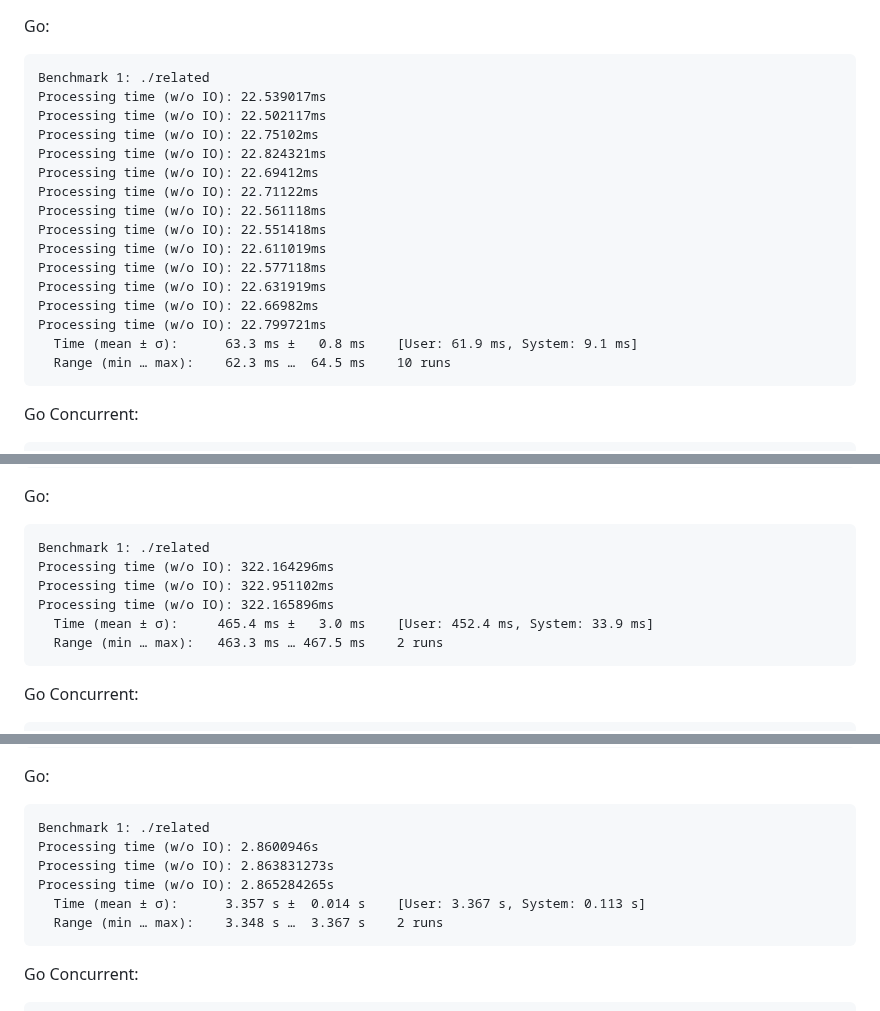
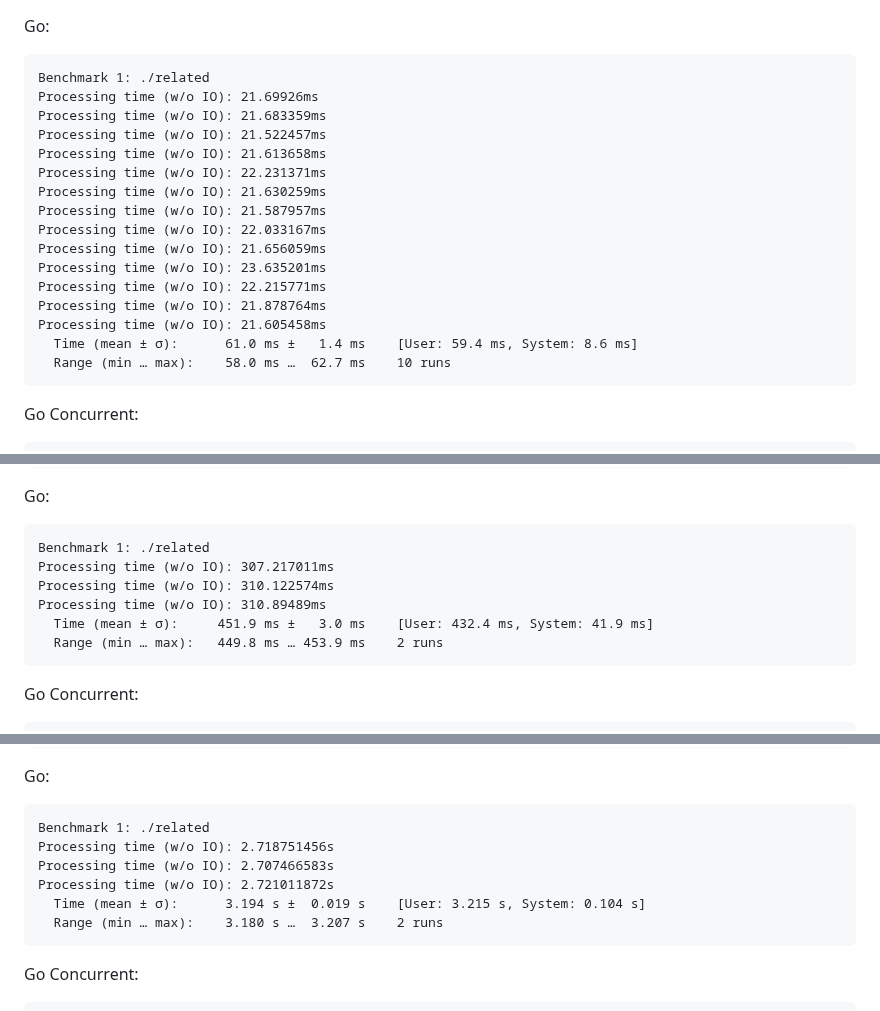
Before and after one commit to jinyus/related_post_gen, a Markdown page: raw_results.md, 3 parts joined by grey strips. GitHub-like rendering.

Commit message:
update results: go jumps to 2nd with flatten slice approach

```diff
--- a/raw_results.md
+++ b/raw_results.md
@@ -1,21 +1,21 @@
 Go:
 
     Benchmark 1: ./related
-    Processing time (w/o IO): 22.539017ms
-    Processing time (w/o IO): 22.502117ms
-    Processing time (w/o IO): 22.75102ms
-    Processing time (w/o IO): 22.824321ms
-    Processing time (w/o IO): 22.69412ms
-    Processing time (w/o IO): 22.71122ms
-    Processing time (w/o IO): 22.561118ms
-    Processing time (w/o IO): 22.551418ms
-    Processing time (w/o IO): 22.611019ms
-    Processing time (w/o IO): 22.577118ms
-    Processing time (w/o IO): 22.631919ms
-    Processing time (w/o IO): 22.66982ms
-    Processing time (w/o IO): 22.799721ms
-      Time (mean ± σ):      63.3 ms ±   0.8 ms    [User: 61.9 ms, System: 9.1 ms]
-      Range (min … max):    62.3 ms …  64.5 ms    10 runs
+    Processing time (w/o IO): 21.69926ms
+    Processing time (w/o IO): 21.683359ms
+    Processing time (w/o IO): 21.522457ms
+    Processing time (w/o IO): 21.613658ms
+    Processing time (w/o IO): 22.231371ms
+    Processing time (w/o IO): 21.630259ms
+    Processing time (w/o IO): 21.587957ms
+    Processing time (w/o IO): 22.033167ms
+    Processing time (w/o IO): 21.656059ms
+    Processing time (w/o IO): 23.635201ms
+    Processing time (w/o IO): 22.215771ms
+    Processing time (w/o IO): 21.878764ms
+    Processing time (w/o IO): 21.605458ms
+      Time (mean ± σ):      61.0 ms ±   1.4 ms    [User: 59.4 ms, System: 8.6 ms]
+      Range (min … max):    58.0 ms …  62.7 ms    10 runs
 
 Go Concurrent:
 
@@ -913,11 +913,11 @@ Inko:
 Go:
 
     Benchmark 1: ./related
-    Processing time (w/o IO): 322.164296ms
-    Processing time (w/o IO): 322.951102ms
-    Processing time (w/o IO): 322.165896ms
-      Time (mean ± σ):     465.4 ms ±   3.0 ms    [User: 452.4 ms, System: 33.9 ms]
-      Range (min … max):   463.3 ms … 467.5 ms    2 runs
+    Processing time (w/o IO): 307.217011ms
+    Processing time (w/o IO): 310.122574ms
+    Processing time (w/o IO): 310.89489ms
+      Time (mean ± σ):     451.9 ms ±   3.0 ms    [User: 432.4 ms, System: 41.9 ms]
+      Range (min … max):   449.8 ms … 453.9 ms    2 runs
 
 Go Concurrent:
 
@@ -1333,11 +1333,11 @@ Inko:
 Go:
 
     Benchmark 1: ./related
-    Processing time (w/o IO): 2.8600946s
-    Processing time (w/o IO): 2.863831273s
-    Processing time (w/o IO): 2.865284265s
-      Time (mean ± σ):      3.357 s ±  0.014 s    [User: 3.367 s, System: 0.113 s]
-      Range (min … max):    3.348 s …  3.367 s    2 runs
+    Processing time (w/o IO): 2.718751456s
+    Processing time (w/o IO): 2.707466583s
+    Processing time (w/o IO): 2.721011872s
+      Time (mean ± σ):      3.194 s ±  0.019 s    [User: 3.215 s, System: 0.104 s]
+      Range (min … max):    3.180 s …  3.207 s    2 runs
 
 Go Concurrent:
 
```
Also changed, not shown: readme.md (+1 -1 lines).
